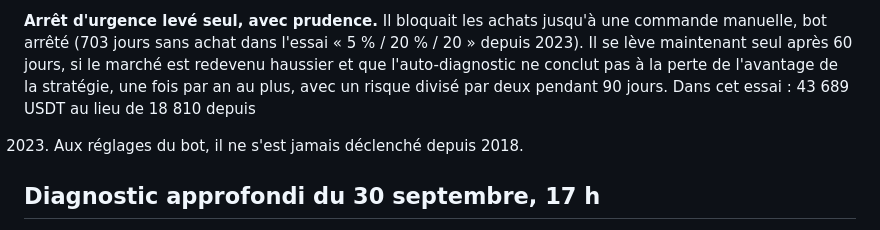
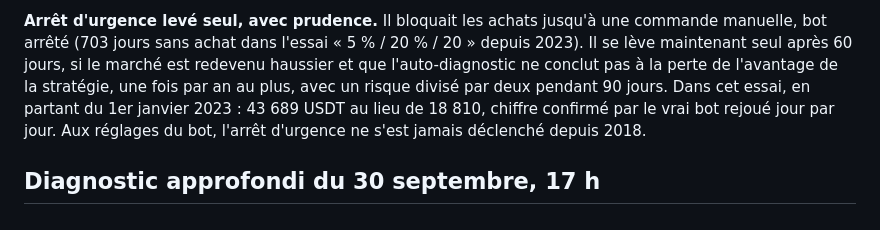
Before and after one commit to Ncloclo/Ncloclo, a Markdown page: docs/AUDIT.md, the part around the change. Rendered like a GitHub page.

Commit message:
Audit : la reprise prudente confirmée par le vrai bot rejoué
Le vrai bot, rejoué jour par jour depuis le 01/01/2023 avec l'essai
5 % / 20 % / 20 et la reprise prudente de l'arrêt d'urgence, finit à
43 689 USDT, exactement le chiffre de research/palier.py. Une phrase de
l'audit, repliée sur « 2023. », devenait une liste numérotée : réécrite.

Co-Authored-By: Claude Opus 5.5 <noreply@anthropic.com>

```diff
--- a/docs/AUDIT.md
+++ b/docs/AUDIT.md
@@ -57,9 +57,10 @@ une commande manuelle, bot arrêté (703 jours sans achat dans l'essai « 5 % /
 20 % / 20 » depuis 2023). Il se lève maintenant seul après 60 jours, si le
 marché est redevenu haussier et que l'auto-diagnostic ne conclut pas à la perte
 de l'avantage de la stratégie, une fois par an au plus, avec un risque divisé
-par deux pendant 90 jours. Dans cet essai : 43 689 USDT au lieu de 18 810 depuis
-
-2023. Aux réglages du bot, il ne s'est jamais déclenché depuis 2018.
+par deux pendant 90 jours. Dans cet essai, en partant du 1er janvier 2023 :
+43 689 USDT au lieu de 18 810, chiffre confirmé par le vrai bot rejoué jour par
+jour. Aux réglages du bot, l'arrêt d'urgence ne s'est jamais déclenché depuis
+2018.
 
 ## Diagnostic approfondi du 30 septembre, 17 h
 
```
Also changed, not shown: docs/ADAPTATION.md (+3 -0 lines).
